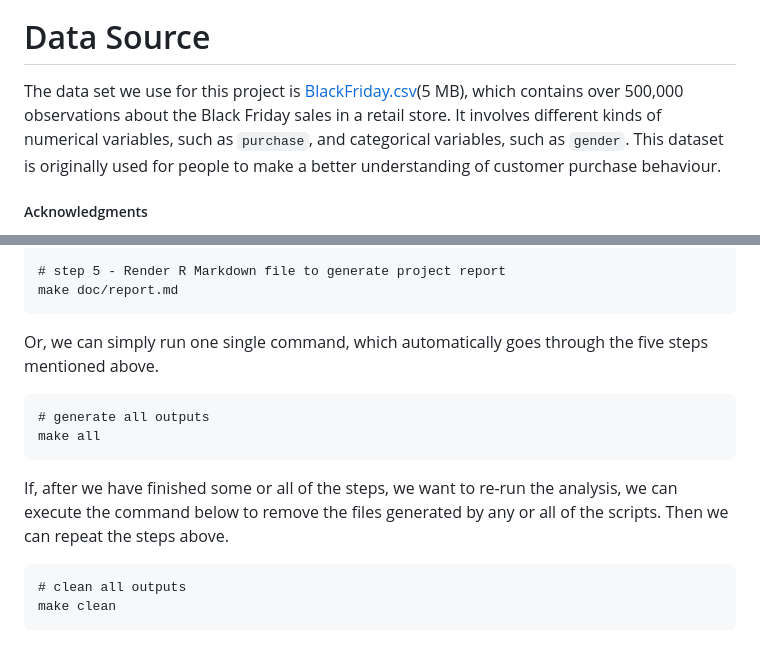
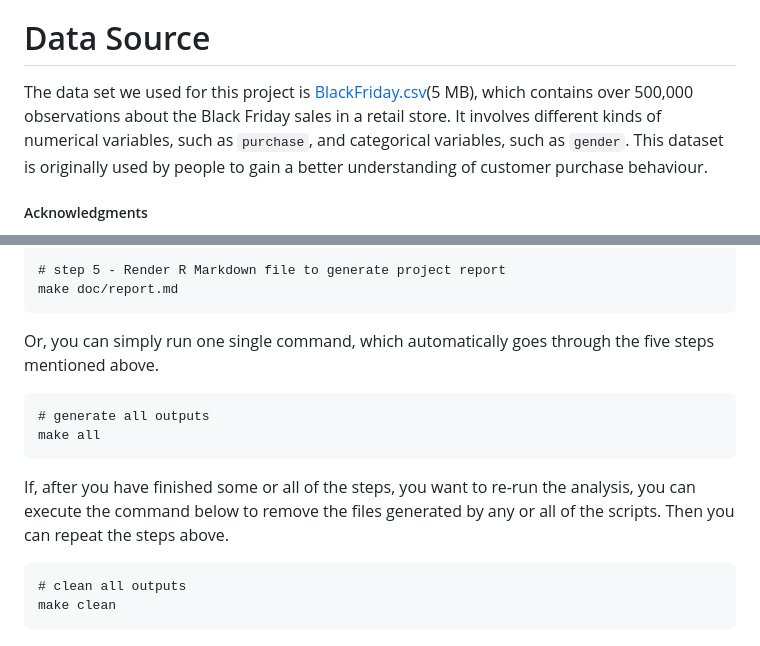
Before and after one commit to UBC-MDS/DSCI_522_BlackFriday_Purchases_Analysis, a Markdown page: README.md, 2 parts joined by grey strips. Rendered like a GitHub page.

````diff
--- a/README.md
+++ b/README.md
@@ -39,7 +39,7 @@ This project repository includes data, scripts, documents and results.
 
 # Data Source
 
-The data set we use for this project is [BlackFriday.csv](https://www.kaggle.com/mehdidag/black-friday)(5 MB), which contains over 500,000 observations about the Black Friday sales in a retail store. It involves different kinds of numerical variables, such as `purchase`, and categorical variables, such as `gender`. This dataset is originally used for people to make a better understanding of customer purchase behaviour.
+The data set we used for this project is [BlackFriday.csv](https://www.kaggle.com/mehdidag/black-friday)(5 MB), which contains over 500,000 observations about the Black Friday sales in a retail store. It involves different kinds of numerical variables, such as `purchase`, and categorical variables, such as `gender`. This dataset is originally used by people to gain a better understanding of customer purchase behaviour.
 
 ##### Acknowledgments
 
@@ -93,14 +93,14 @@ make imgs/errorbar.png imgs/tdist.png
 make doc/report.md
 ```
 
-Or, we can simply run one single command, which automatically goes through the five steps mentioned above.
+Or, you can simply run one single command, which automatically goes through the five steps mentioned above.
 
 ```
 # generate all outputs
 make all
 ```
 
-If, after we have finished some or all of the steps, we want to re-run the analysis, we can execute the command below to remove the files generated by any or all of the scripts. Then we can repeat the steps above.
+If, after you have finished some or all of the steps, you want to re-run the analysis, you can execute the command below to remove the files generated by any or all of the scripts. Then you can repeat the steps above.
 ```
 # clean all outputs
 make clean
````
Also changed, not shown: other parts of README.md (+6 -6 lines), doc/report.md (+148 -86 lines), imgs/errorbar.png, imgs/gender_bar.png, imgs/gender_pur_hist.png, imgs/purch_dist.png, imgs/tdist.png, 4 other files.
